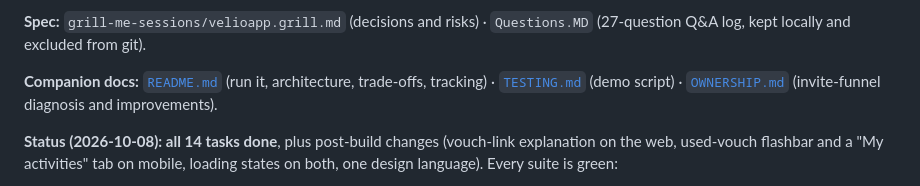
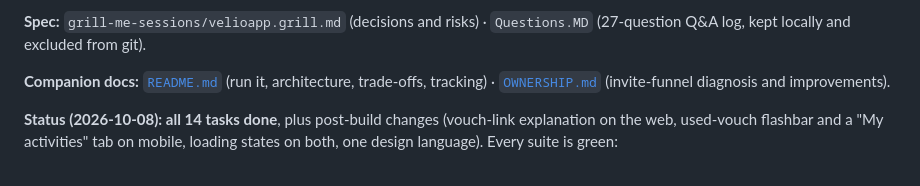
Before and after one commit to k1ycee/velio_task, a Markdown page: PLANS.md, the part around the change. Rendered like a GitHub page.

```diff
--- a/PLANS.md
+++ b/PLANS.md
@@ -14,7 +14,7 @@
 
 **Spec:** `grill-me-sessions/velioapp.grill.md` (decisions and risks) · `Questions.MD` (27-question Q&A log, kept locally and excluded from git).
 
-**Companion docs:** [`README.md`](README.md) (run it, architecture, trade-offs, tracking) · [`TESTING.md`](TESTING.md) (demo script) · [`OWNERSHIP.md`](OWNERSHIP.md) (invite-funnel diagnosis and improvements).
+**Companion docs:** [`README.md`](README.md) (run it, architecture, trade-offs, tracking) · [`OWNERSHIP.md`](OWNERSHIP.md) (invite-funnel diagnosis and improvements).
 
 **Status (2026-10-08): all 14 tasks done**, plus post-build changes (vouch-link explanation on the web, used-vouch flashbar and a "My activities" tab on mobile, loading states on both, one design language). Every suite is green:
 - server: 9 unit tests + 69 database (e2e) tests
```
Also changed, not shown: README.md (+1 -2 lines).
